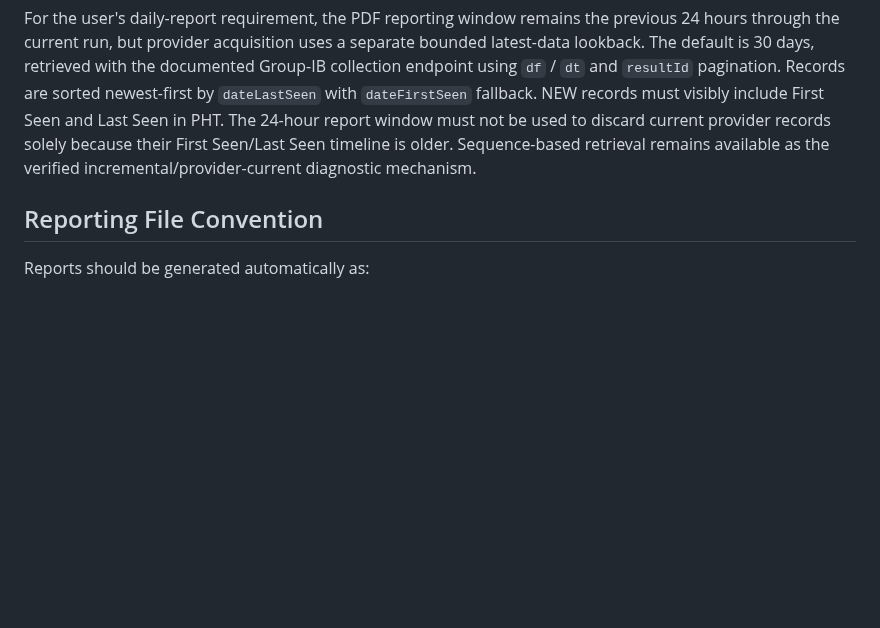
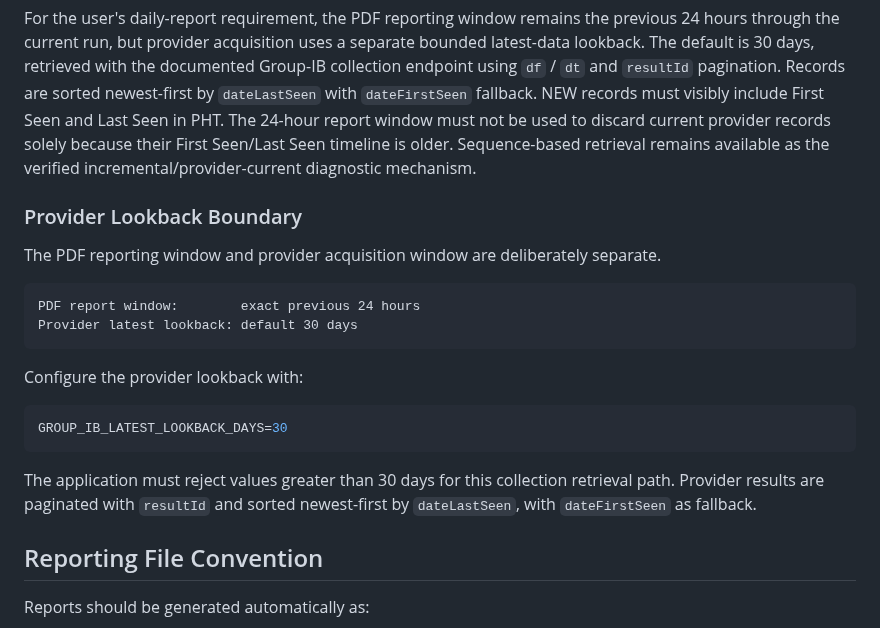
Before and after one commit to andieDrio/apm-GIBParser, a Markdown page: MasterInstruction.md, the part around the change. Rendered like a GitHub page; blank space fills up the shorter version.

Commit message:
Document provider lookback configuration

````diff
--- a/MasterInstruction.md
+++ b/MasterInstruction.md
@@ -186,6 +186,23 @@ Window end:    Sep 25, 2026 11:13 AM PHT
 
 For the user's daily-report requirement, the PDF reporting window remains the previous 24 hours through the current run, but provider acquisition uses a separate bounded latest-data lookback. The default is 30 days, retrieved with the documented Group-IB collection endpoint using `df` / `dt` and `resultId` pagination. Records are sorted newest-first by `dateLastSeen` with `dateFirstSeen` fallback. NEW records must visibly include First Seen and Last Seen in PHT. The 24-hour report window must not be used to discard current provider records solely because their First Seen/Last Seen timeline is older. Sequence-based retrieval remains available as the verified incremental/provider-current diagnostic mechanism.
 
+### Provider Lookback Boundary
+
+The PDF reporting window and provider acquisition window are deliberately separate.
+
+```text
+PDF report window:        exact previous 24 hours
+Provider latest lookback: default 30 days
+```
+
+Configure the provider lookback with:
+
+```bash
+GROUP_IB_LATEST_LOOKBACK_DAYS=30
+```
+
+The application must reject values greater than 30 days for this collection retrieval path. Provider results are paginated with `resultId` and sorted newest-first by `dateLastSeen`, with `dateFirstSeen` as fallback.
+
 ## Reporting File Convention
 Reports should be generated automatically as:
 
````
